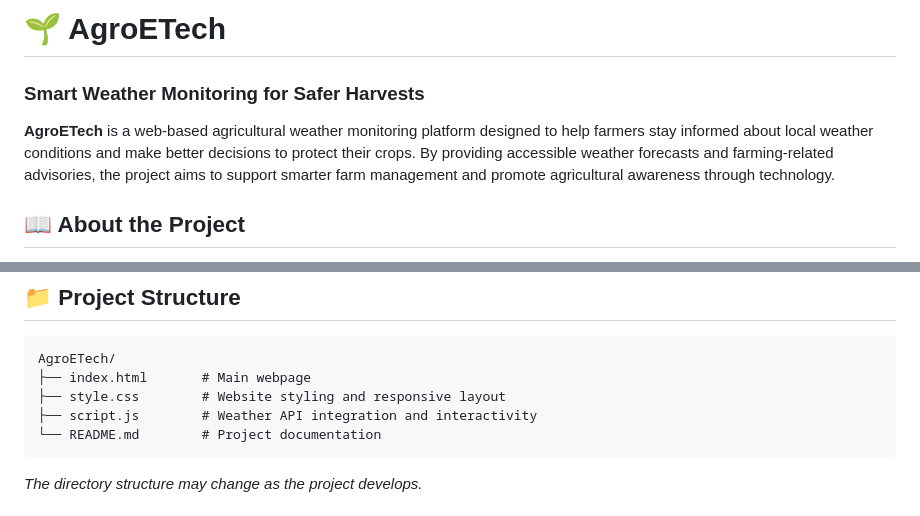
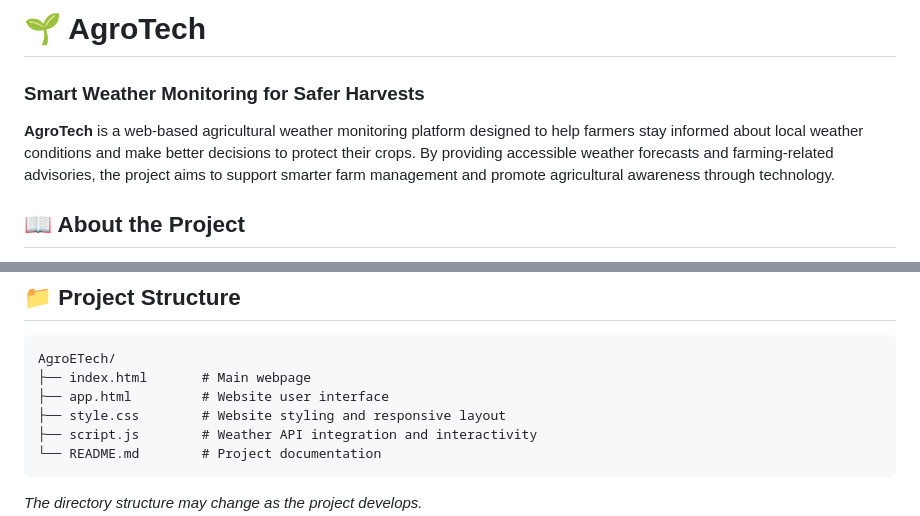
Before and after one commit to Haruto444/IT110, a Markdown page: README.md, 2 parts joined by grey strips. Drawn GitHub-style.

Commit message:
Rename AgroETech to AgroTech in README
Updated project name from AgroETech to AgroTech in README.

````diff
--- a/README.md
+++ b/README.md
@@ -1,7 +1,7 @@
-# 🌱 AgroETech
+# 🌱 AgroTech
 ### Smart Weather Monitoring for Safer Harvests
 
-**AgroETech** is a web-based agricultural weather monitoring platform designed to help farmers stay informed about local weather conditions and make better decisions to protect their crops. By providing accessible weather forecasts and farming-related advisories, the project aims to support smarter farm management and promote agricultural awareness through technology.
+**AgroTech** is a web-based agricultural weather monitoring platform designed to help farmers stay informed about local weather conditions and make better decisions to protect their crops. By providing accessible weather forecasts and farming-related advisories, the project aims to support smarter farm management and promote agricultural awareness through technology.
 
 ## 📖 About the Project
 
@@ -52,6 +52,7 @@ Weather data is intended for informational purposes and should not replace offic
 ```text
 AgroETech/
 ├── index.html       # Main webpage
+├── app.html         # Website user interface
 ├── style.css        # Website styling and responsive layout
 ├── script.js        # Weather API integration and interactivity
 └── README.md        # Project documentation
````
